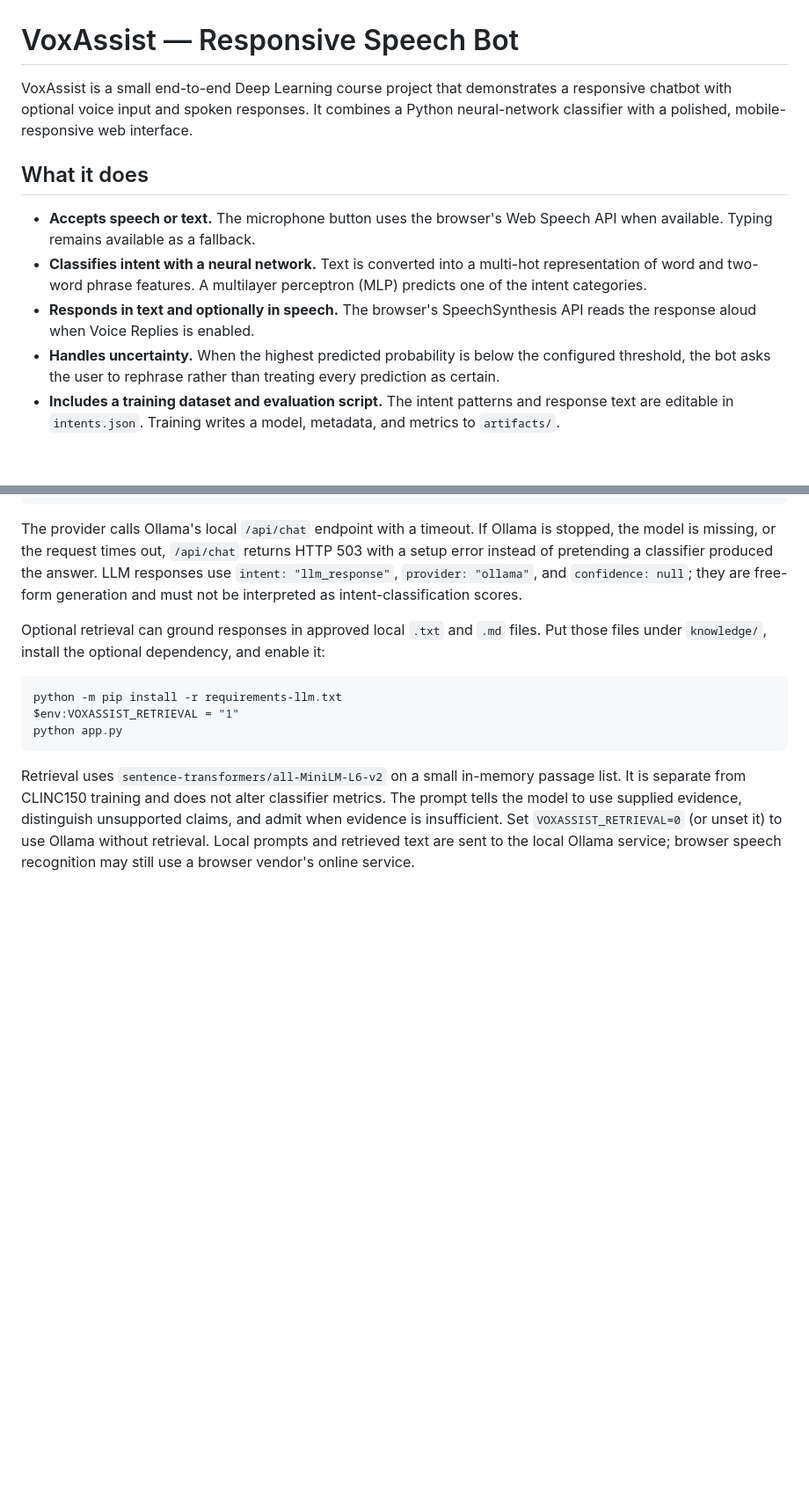
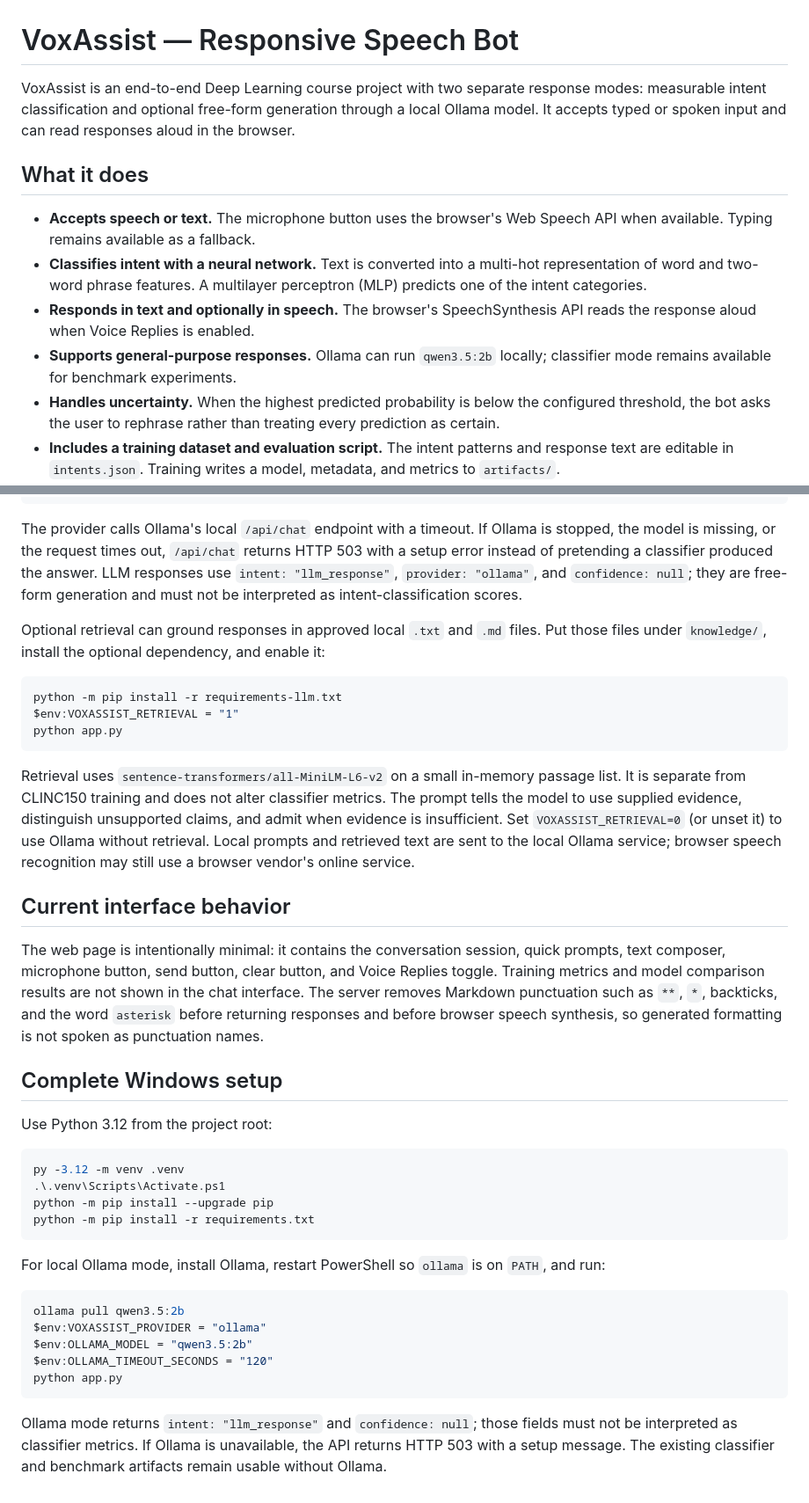
Before and after one commit to Sriram2858/DL_project, a Markdown page: README.md, 2 parts joined by grey strips. Shown at 88% size. GitHub-like rendering; blank space fills up the shorter version.

Commit message:
commit: updated readme

````diff
--- a/README.md
+++ b/README.md
@@ -1,12 +1,13 @@
 # VoxAssist — Responsive Speech Bot
 
-VoxAssist is a small end-to-end Deep Learning course project that demonstrates a responsive chatbot with optional voice input and spoken responses. It combines a Python neural-network classifier with a polished, mobile-responsive web interface.
+VoxAssist is an end-to-end Deep Learning course project with two separate response modes: measurable intent classification and optional free-form generation through a local Ollama model. It accepts typed or spoken input and can read responses aloud in the browser.
 
 ## What it does
 
 - **Accepts speech or text.** The microphone button uses the browser's Web Speech API when available. Typing remains available as a fallback.
 - **Classifies intent with a neural network.** Text is converted into a multi-hot representation of word and two-word phrase features. A multilayer perceptron (MLP) predicts one of the intent categories.
 - **Responds in text and optionally in speech.** The browser's SpeechSynthesis API reads the response aloud when Voice Replies is enabled.
+- **Supports general-purpose responses.** Ollama can run `qwen3.5:2b` locally; classifier mode remains available for benchmark experiments.
 - **Handles uncertainty.** When the highest predicted probability is below the configured threshold, the bot asks the user to rephrase rather than treating every prediction as certain.
 - **Includes a training dataset and evaluation script.** The intent patterns and response text are editable in `intents.json`. Training writes a model, metadata, and metrics to `artifacts/`.
 - **Adapts to desktop and mobile screens.** The frontend uses plain HTML, CSS, and JavaScript; no Node.js build step is needed.
@@ -384,3 +387,30 @@ python app.py
 ```
 
 Retrieval uses `sentence-transformers/all-MiniLM-L6-v2` on a small in-memory passage list. It is separate from CLINC150 training and does not alter classifier metrics. The prompt tells the model to use supplied evidence, distinguish unsupported claims, and admit when evidence is insufficient. Set `VOXASSIST_RETRIEVAL=0` (or unset it) to use Ollama without retrieval. Local prompts and retrieved text are sent to the local Ollama service; browser speech recognition may still use a browser vendor's online service.
+
+## Current interface behavior
+
+The web page is intentionally minimal: it contains the conversation session, quick prompts, text composer, microphone button, send button, clear button, and Voice Replies toggle. Training metrics and model comparison results are not shown in the chat interface. The server removes Markdown punctuation such as `**`, `*`, backticks, and the word `asterisk` before returning responses and before browser speech synthesis, so generated formatting is not spoken as punctuation names.
+
+## Complete Windows setup
+
+Use Python 3.12 from the project root:
+
+```powershell
+py -3.12 -m venv .venv
+.\.venv\Scripts\Activate.ps1
+python -m pip install --upgrade pip
+python -m pip install -r requirements.txt
+```
+
+For local Ollama mode, install Ollama, restart PowerShell so `ollama` is on `PATH`, and run:
+
+```powershell
+ollama pull qwen3.5:2b
+$env:VOXASSIST_PROVIDER = "ollama"
+$env:OLLAMA_MODEL = "qwen3.5:2b"
+$env:OLLAMA_TIMEOUT_SECONDS = "120"
+python app.py
+```
+
+Ollama mode returns `intent: "llm_response"` and `confidence: null`; those fields must not be interpreted as classifier metrics. If Ollama is unavailable, the API returns HTTP 503 with a setup message. The existing classifier and benchmark artifacts remain usable without Ollama.
````
Also changed, not shown: other parts of README.md (+2 -0 lines).
